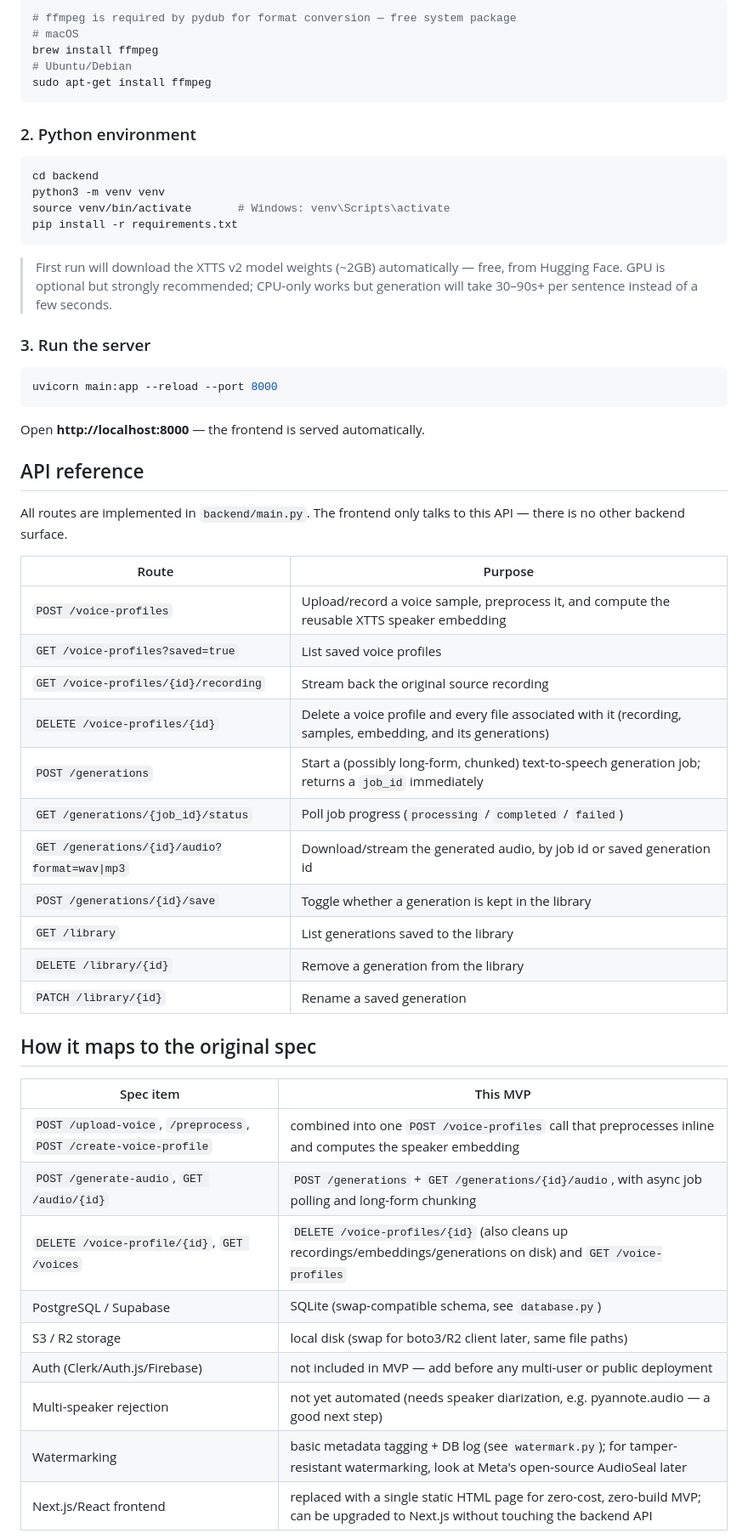
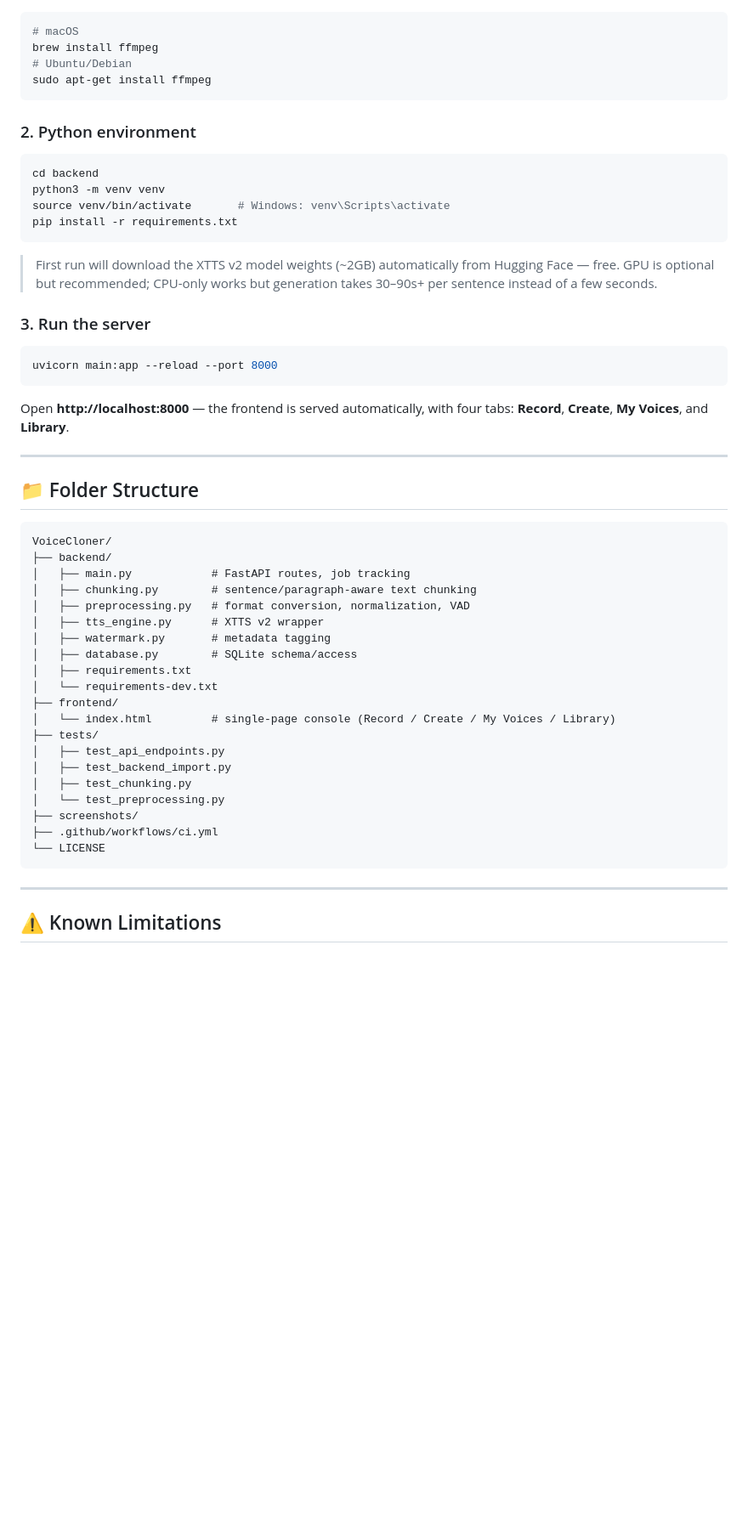
Before and after one commit to arya-lunawat/VoiceCloner, a Markdown page: README.md, the part around one of its changes. Shown at 85% size. Rendered like a GitHub page; blank space fills up the shorter version.

Commit message:
Revise README
Updated README to enhance clarity and organization, including sections on setup, features, limitations, and next steps.

````diff
--- a/README.md
+++ b/README.md
@@ -35,5 +110,4 @@ like OpenVoice or F5-TTS, which have more permissive licenses).
 ```bash
-# ffmpeg is required by pydub for format conversion — free system package
 # macOS
 brew install ffmpeg
 # Ubuntu/Debian
@@ -41,6 +115,7 @@ sudo apt-get install ffmpeg
 ```
 
 ### 2. Python environment
+
 ```bash
 cd backend
 python3 -m venv venv
@@ -48,48 +123,44 @@ source venv/bin/activate       # Windows: venv\Scripts\activate
 pip install -r requirements.txt
 ```
 
-> First run will download the XTTS v2 model weights (~2GB) automatically —
-> free, from Hugging Face. GPU is optional but strongly recommended;
-> CPU-only works but generation will take 30–90s+ per sentence instead of a
-> few seconds.
+> First run will download the XTTS v2 model weights (~2GB) automatically from Hugging Face — free. GPU is optional but recommended; CPU-only works but generation takes 30–90s+ per sentence instead of a few seconds.
 
 ### 3. Run the server
+
 ```bash
 uvicorn main:app --reload --port 8000
 ```
 
-Open **http://localhost:8000** — the frontend is served automatically.
+Open **http://localhost:8000** — the frontend is served automatically, with four tabs: **Record**, **Create**, **My Voices**, and **Library**.
 
-## API reference
+---
 
-All routes are implemented in `backend/main.py`. The frontend only talks to
-this API — there is no other backend surface.
+## 📁 Folder Structure
 
-| Route | Purpose |
-|---|---|
-| `POST /voice-profiles` | Upload/record a voice sample, preprocess it, and compute the reusable XTTS speaker embedding |
-| `GET /voice-profiles?saved=true` | List saved voice profiles |
-| `GET /voice-profiles/{id}/recording` | Stream back the original source recording |
-| `DELETE /voice-profiles/{id}` | Delete a voice profile and every file associated with it (recording, samples, embedding, and its generations) |
-| `POST /generations` | Start a (possibly long-form, chunked) text-to-speech generation job; returns a `job_id` immediately |
-| `GET /generations/{job_id}/status` | Poll job progress (`processing` / `completed` / `failed`) |
-| `GET /generations/{id}/audio?format=wav\|mp3` | Download/stream the generated audio, by job id or saved generation id |
-| `POST /generations/{id}/save` | Toggle whether a generation is kept in the library |
-| `GET /library` | List generations saved to the library |
-| `DELETE /library/{id}` | Remove a generation from the library |
-| `PATCH /library/{id}` | Rename a saved generation |
+```
+VoiceCloner/
+├── backend/
+│   ├── main.py            # FastAPI routes, job tracking
+│   ├── chunking.py        # sentence/paragraph-aware text chunking
+│   ├── preprocessing.py   # format conversion, normalization, VAD
+│   ├── tts_engine.py      # XTTS v2 wrapper
+│   ├── watermark.py       # metadata tagging
+│   ├── database.py        # SQLite schema/access
+│   ├── requirements.txt
+│   └── requirements-dev.txt
+├── frontend/
+│   └── index.html         # single-page console (Record / Create / My Voices / Library)
+├── tests/
+│   ├── test_api_endpoints.py
+│   ├── test_backend_import.py
+│   ├── test_chunking.py
+│   └── test_preprocessing.py
+├── screenshots/
+├── .github/workflows/ci.yml
+└── LICENSE
+```
 
-## How it maps to the original spec
+---
 
-| Spec item | This MVP |
-|---|---|
-| `POST /upload-voice`, `/preprocess`, `POST /create-voice-profile` | combined into one `POST /voice-profiles` call that preprocesses inline and computes the speaker embedding |
-| `POST /generate-audio`, `GET /audio/{id}` | `POST /generations` + `GET /generations/{id}/audio`, with async job polling and long-form chunking |
-| `DELETE /voice-profile/{id}`, `GET /voices` | `DELETE /voice-profiles/{id}` (also cleans up recordings/embeddings/generations on disk) and `GET /voice-profiles` |
-| PostgreSQL / Supabase | SQLite (swap-compatible schema, see `database.py`) |
-| S3 / R2 storage | local disk (swap for boto3/R2 client later, same file paths) |
-| Auth (Clerk/Auth.js/Firebase) | not included in MVP — add before any multi-user or public deployment |
-| Multi-speaker rejection | not yet automated (needs speaker diarization, e.g. pyannote.audio — a good next step) |
-| Watermarking | basic metadata tagging + DB log (see `watermark.py`); for tamper-resistant watermarking, look at Meta's open-source AudioSeal later |
-| Next.js/React frontend | replaced with a single static HTML page for zero-cost, zero-build MVP; can be upgraded to Next.js without touching the backend API |
+## ⚠️ Known Limitations
 
````
Also changed, not shown: other parts of README.md (+126 -47 lines).
